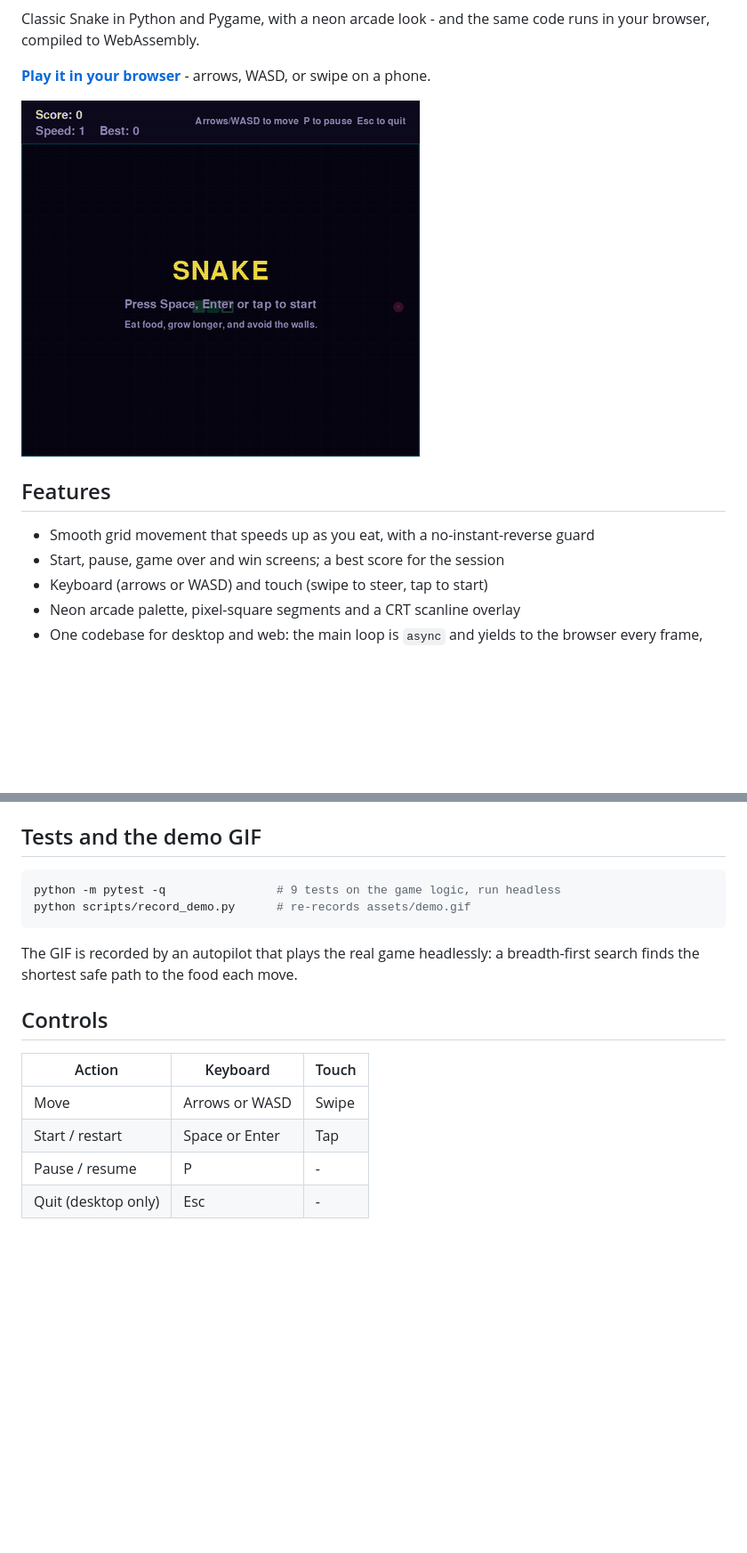
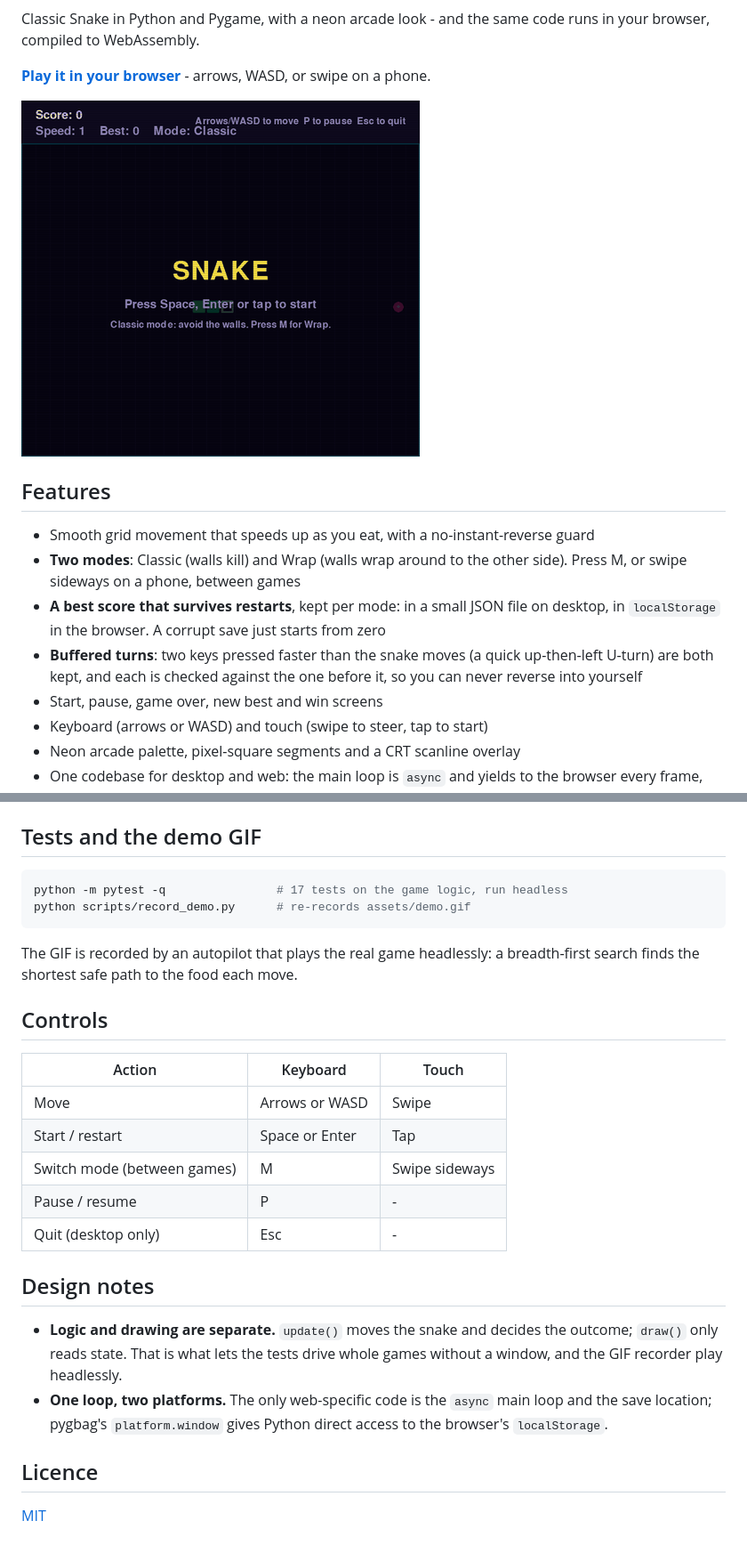
Before and after one commit to rishabhrayy/snake-game, a Markdown page: README.md, 2 parts joined by grey strips. Shown at 89% size. GitHub-like rendering; pictures changed too: assets/demo.gif; blank space fills up the shorter version.

````diff
--- a/README.md
+++ b/README.md
@@ -9,7 +11,10 @@ Classic Snake in Python and Pygame, with a neon arcade look - and the same code
 ## Features
 
 - Smooth grid movement that speeds up as you eat, with a no-instant-reverse guard
-- Start, pause, game over and win screens; a best score for the session
+- **Two modes**: Classic (walls kill) and Wrap (walls wrap around to the other side). Press M, or swipe sideways on a phone, between games
+- **A best score that survives restarts**, kept per mode: in a small JSON file on desktop, in `localStorage` in the browser. A corrupt save just starts from zero
+- **Buffered turns**: two keys pressed faster than the snake moves (a quick up-then-left U-turn) are both kept, and each is checked against the one before it, so you can never reverse into yourself
+- Start, pause, game over, new best and win screens
 - Keyboard (arrows or WASD) and touch (swipe to steer, tap to start)
 - Neon arcade palette, pixel-square segments and a CRT scanline overlay
 - One codebase for desktop and web: the main loop is `async` and yields to the browser every frame, which is what lets [pygbag](https://github.com/pygame-web/pygbag) run it as WebAssembly
@@ -35,7 +40,7 @@ python -m http.server 8000 --directory site   # then open http://localhost:8000
 ## Tests and the demo GIF
 
 ```bash
-python -m pytest -q                # 9 tests on the game logic, run headless
+python -m pytest -q                # 17 tests on the game logic, run headless
 python scripts/record_demo.py      # re-records assets/demo.gif
 ```
 
@@ -47,5 +52,15 @@ The GIF is recorded by an autopilot that plays the real game headlessly: a bread
 |---|---|---|
 | Move | Arrows or WASD | Swipe |
 | Start / restart | Space or Enter | Tap |
+| Switch mode (between games) | M | Swipe sideways |
 | Pause / resume | P | - |
 | Quit (desktop only) | Esc | - |
+
+## Design notes
+
+- **Logic and drawing are separate.** `update()` moves the snake and decides the outcome; `draw()` only reads state. That is what lets the tests drive whole games without a window, and the GIF recorder play headlessly.
+- **One loop, two platforms.** The only web-specific code is the `async` main loop and the save location; pygbag's `platform.window` gives Python direct access to the browser's `localStorage`.
+
+## Licence
+
+[MIT](LICENSE)
````
Also changed, not shown: other parts of README.md (+2 -0 lines), 9 other files.
